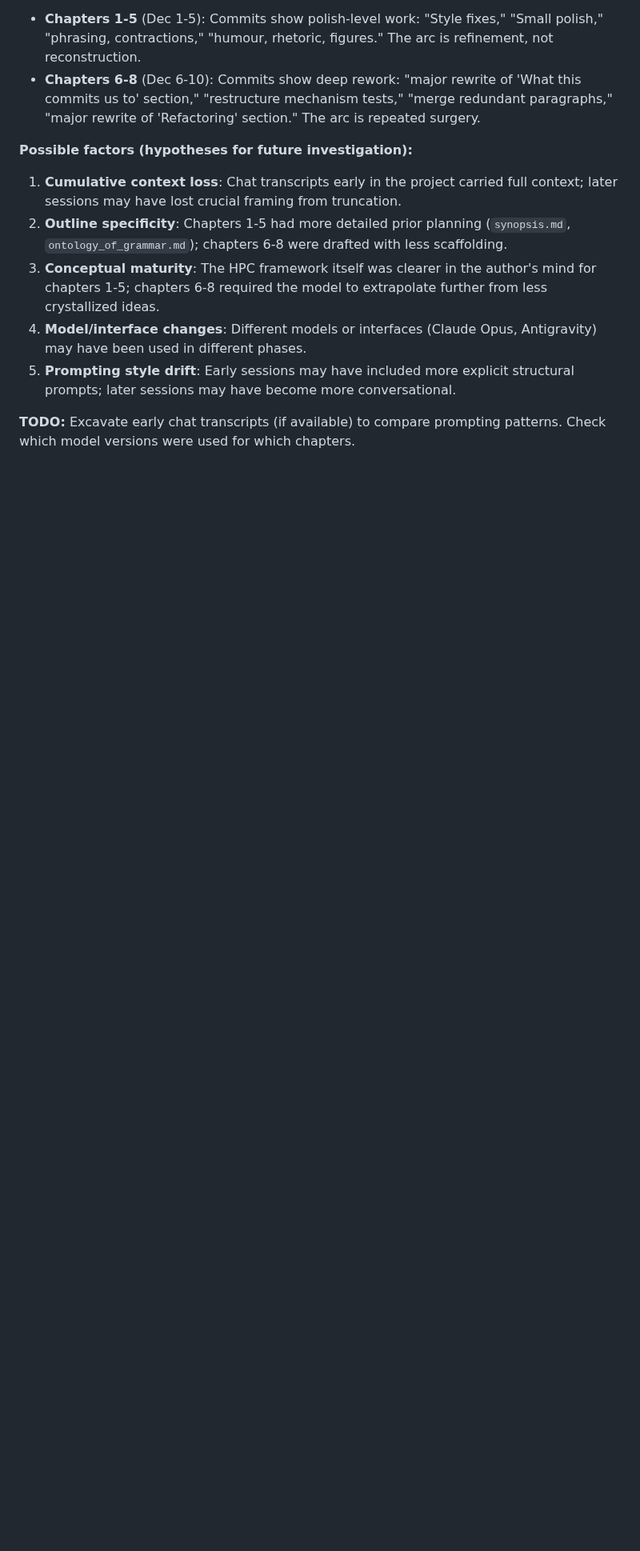
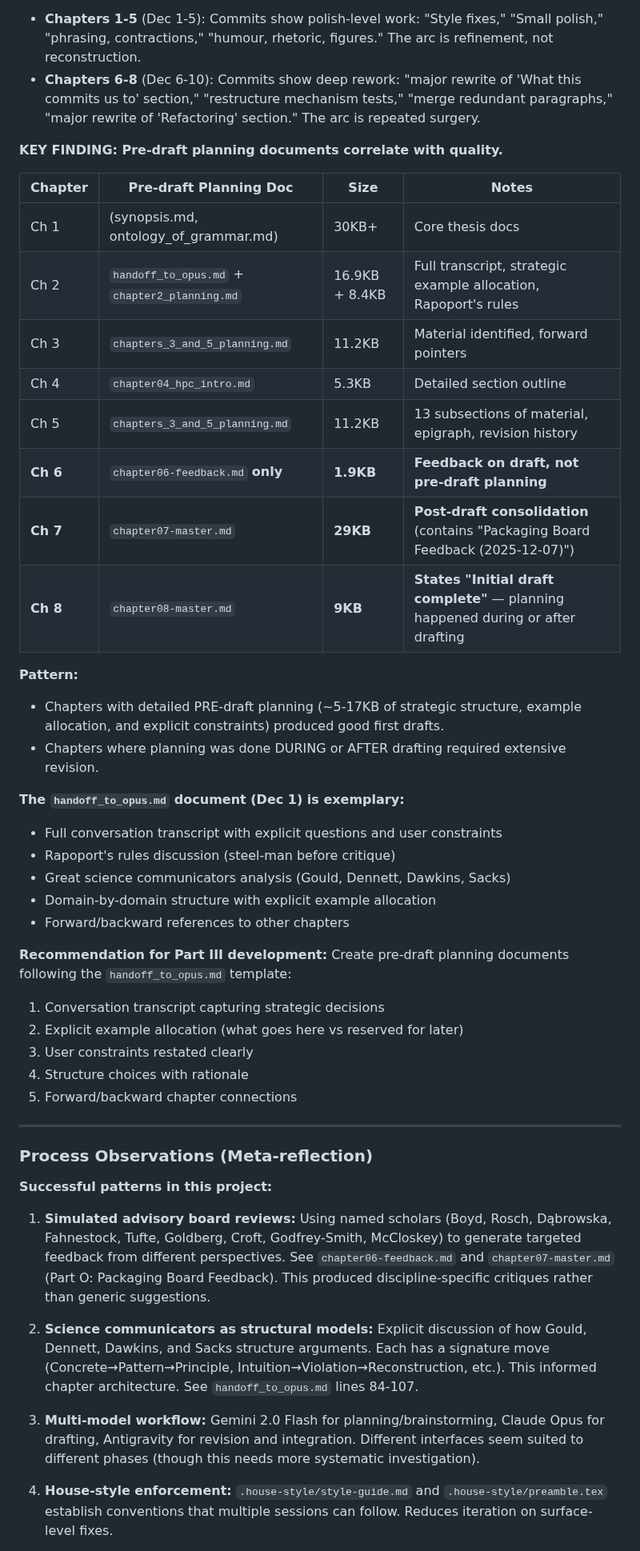
Before and after one commit to BrettRey/hpc-book, a Markdown page: notes/project-log.md, the part around one of its changes. Shown at 80% size. Drawn GitHub-style; blank space fills up the shorter version.

Commit message:
project-log: Add comprehensive process analysis
- Detailed planning document correlation with chapter quality
- Key finding: pre-draft planning (~5-17KB) → good first drafts
- Process observations: simulated advisory board, science communicators as models
- Patterns to improve: mandatory pre-draft planning, citation pass phase

```diff
--- a/notes/project-log.md
+++ b/notes/project-log.md
@@ -138,11 +138,49 @@ Many citations still lack matching PDFs: `quine1969`, `kornblith1993`, `gardenfo
 - **Chapters 1-5** (Dec 1-5): Commits show polish-level work: "Style fixes," "Small polish," "phrasing, contractions," "humour, rhetoric, figures." The arc is refinement, not reconstruction.
 - **Chapters 6-8** (Dec 6-10): Commits show deep rework: "major rewrite of 'What this commits us to' section," "restructure mechanism tests," "merge redundant paragraphs," "major rewrite of 'Refactoring' section." The arc is repeated surgery.
 
-**Possible factors (hypotheses for future investigation):**
-1. **Cumulative context loss**: Chat transcripts early in the project carried full context; later sessions may have lost crucial framing from truncation.
-2. **Outline specificity**: Chapters 1-5 had more detailed prior planning (`synopsis.md`, `ontology_of_grammar.md`); chapters 6-8 were drafted with less scaffolding.
-3. **Conceptual maturity**: The HPC framework itself was clearer in the author's mind for chapters 1-5; chapters 6-8 required the model to extrapolate further from less crystallized ideas.
-4. **Model/interface changes**: Different models or interfaces (Claude Opus, Antigravity) may have been used in different phases.
-5. **Prompting style drift**: Early sessions may have included more explicit structural prompts; later sessions may have become more conversational.
+**KEY FINDING: Pre-draft planning documents correlate with quality.**
 
-**TODO:** Excavate early chat transcripts (if available) to compare prompting patterns. Check which model versions were used for which chapters.
+| Chapter | Pre-draft Planning Doc | Size | Notes |
+|---------|------------------------|------|-------|
+| Ch 1 | (synopsis.md, ontology_of_grammar.md) | 30KB+ | Core thesis docs |
+| Ch 2 | `handoff_to_opus.md` + `chapter2_planning.md` | 16.9KB + 8.4KB | Full transcript, strategic example allocation, Rapoport's rules |
+| Ch 3 | `chapters_3_and_5_planning.md` | 11.2KB | Material identified, forward pointers |
+| Ch 4 | `chapter04_hpc_intro.md` | 5.3KB | Detailed section outline |
+| Ch 5 | `chapters_3_and_5_planning.md` | 11.2KB | 13 subsections of material, epigraph, revision history |
+| **Ch 6** | `chapter06-feedback.md` **only** | **1.9KB** | **Feedback on draft, not pre-draft planning** |
+| **Ch 7** | `chapter07-master.md` | **29KB** | **Post-draft consolidation** (contains "Packaging Board Feedback (2025-12-07)") |
+| **Ch 8** | `chapter08-master.md` | **9KB** | **States "Initial draft complete"** — planning happened during or after drafting |
+
+**Pattern:**
+- Chapters with detailed PRE-draft planning (~5-17KB of strategic structure, example allocation, and explicit constraints) produced good first drafts.
+- Chapters where planning was done DURING or AFTER drafting required extensive revision.
+
+**The `handoff_to_opus.md` document (Dec 1) is exemplary:**
+- Full conversation transcript with explicit questions and user constraints
+- Rapoport's rules discussion (steel-man before critique)
+- Great science communicators analysis (Gould, Dennett, Dawkins, Sacks)
+- Domain-by-domain structure with explicit example allocation
+- Forward/backward references to other chapters
+
+**Recommendation for Part III development:**
+Create pre-draft planning documents following the `handoff_to_opus.md` template:
+1. Conversation transcript capturing strategic decisions
+2. Explicit example allocation (what goes here vs reserved for later)
+3. User constraints restated clearly
+4. Structure choices with rationale
+5. Forward/backward chapter connections
+
+---
+
+### Process Observations (Meta-reflection)
+
+**Successful patterns in this project:**
+
+1. **Simulated advisory board reviews:** Using named scholars (Boyd, Rosch, Dąbrowska, Fahnestock, Tufte, Goldberg, Croft, Godfrey-Smith, McCloskey) to generate targeted feedback from different perspectives. See `chapter06-feedback.md` and `chapter07-master.md` (Part O: Packaging Board Feedback). This produced discipline-specific critiques rather than generic suggestions.
+
+2. **Science communicators as structural models:** Explicit discussion of how Gould, Dennett, Dawkins, and Sacks structure arguments. Each has a signature move (Concrete→Pattern→Principle, Intuition→Violation→Reconstruction, etc.). This informed chapter architecture. See `handoff_to_opus.md` lines 84-107.
+
+3. **Multi-model workflow:** Gemini 2.0 Flash for planning/brainstorming, Claude Opus for drafting, Antigravity for revision and integration. Different interfaces seem suited to different phases (though this needs more systematic investigation).
+
+4. **House-style enforcement:** `.house-style/style-guide.md` and `.house-style/preamble.tex` establish conventions that multiple sessions can follow. Reduces iteration on surface-level fixes.
+
```
Also changed, not shown: other parts of notes/project-log.md (+11 -0 lines).
